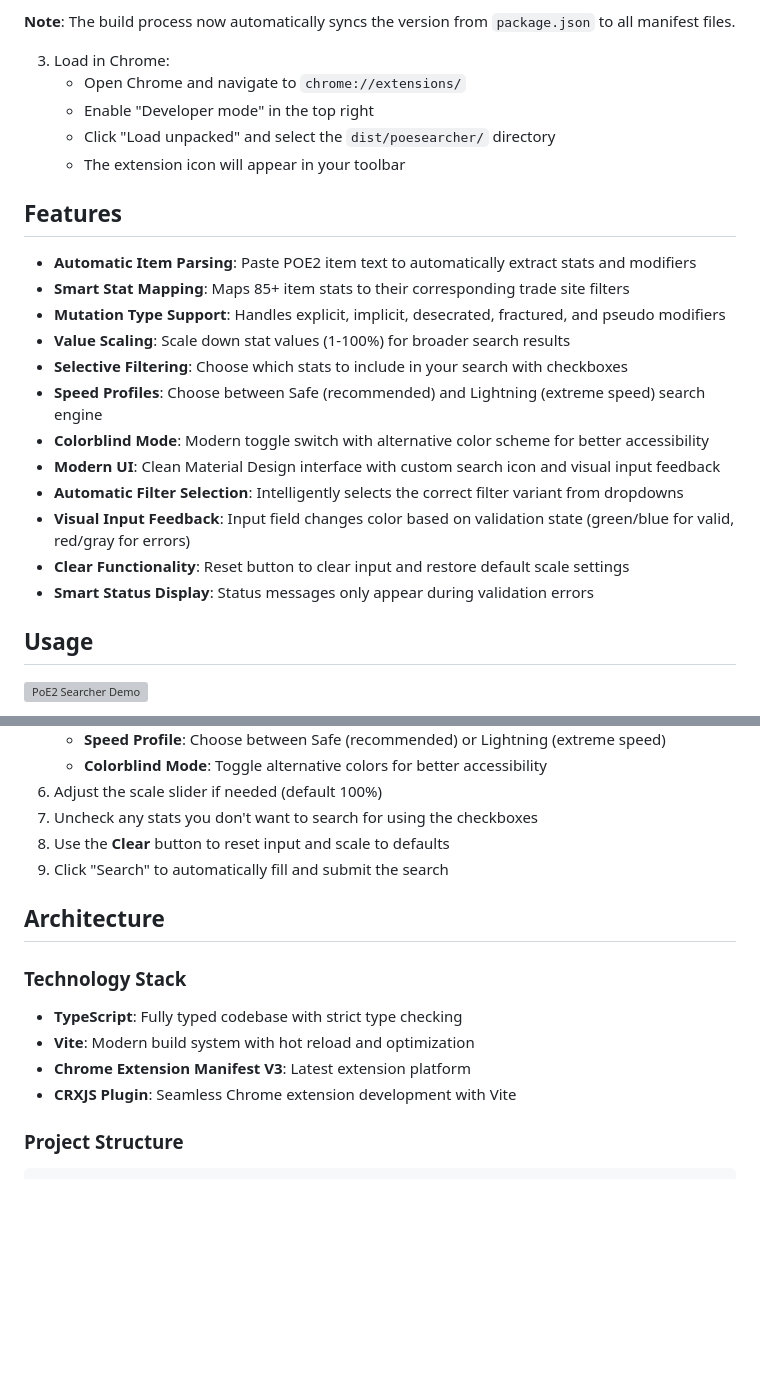
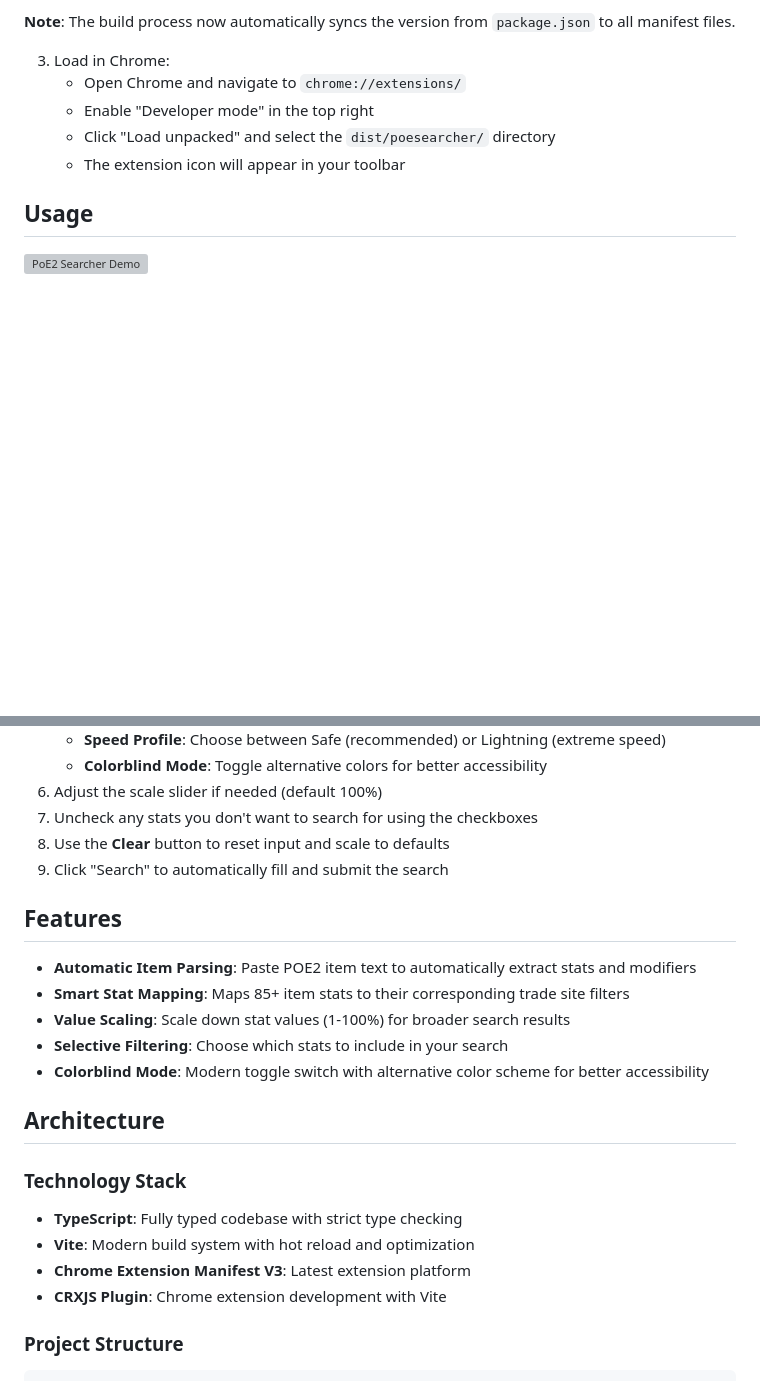
Before and after one commit to milespop/poesearcher, a Markdown page: README.md, 2 parts joined by grey strips. Drawn GitHub-style; blank space fills up the shorter version; grey boxes are pictures that could not be loaded.

Commit message:
chore: re-order README.md

```diff
--- a/README.md
+++ b/README.md
@@ -46,21 +46,6 @@ npm run build
    - Click "Load unpacked" and select the `dist/poesearcher/` directory
    - The extension icon will appear in your toolbar
 
-## Features
-
-- **Automatic Item Parsing**: Paste POE2 item text to automatically extract stats and modifiers
-- **Smart Stat Mapping**: Maps 85+ item stats to their corresponding trade site filters
-- **Mutation Type Support**: Handles explicit, implicit, desecrated, fractured, and pseudo modifiers
-- **Value Scaling**: Scale down stat values (1-100%) for broader search results
-- **Selective Filtering**: Choose which stats to include in your search with checkboxes
-- **Speed Profiles**: Choose between Safe (recommended) and Lightning (extreme speed) search engine
-- **Colorblind Mode**: Modern toggle switch with alternative color scheme for better accessibility
-- **Modern UI**: Clean Material Design interface with custom search icon and visual input feedback
-- **Automatic Filter Selection**: Intelligently selects the correct filter variant from dropdowns
-- **Visual Input Feedback**: Input field changes color based on validation state (green/blue for valid, red/gray for errors)
-- **Clear Functionality**: Reset button to clear input and restore default scale settings
-- **Smart Status Display**: Status messages only appear during validation errors
-
 ## Usage
 
 ![PoE2 Searcher Demo](wiki/poesearcher.gif)
@@ -79,6 +64,14 @@ npm run build
 8. Use the **Clear** button to reset input and scale to defaults
 9. Click "Search" to automatically fill and submit the search
 
+## Features
+
+- **Automatic Item Parsing**: Paste POE2 item text to automatically extract stats and modifiers
+- **Smart Stat Mapping**: Maps 85+ item stats to their corresponding trade site filters
+- **Value Scaling**: Scale down stat values (1-100%) for broader search results
+- **Selective Filtering**: Choose which stats to include in your search
+- **Colorblind Mode**: Modern toggle switch with alternative color scheme for better accessibility
+
 ## Architecture
 
 ### Technology Stack
@@ -86,7 +79,7 @@ npm run build
 - **TypeScript**: Fully typed codebase with strict type checking
 - **Vite**: Modern build system with hot reload and optimization
 - **Chrome Extension Manifest V3**: Latest extension platform
-- **CRXJS Plugin**: Seamless Chrome extension development with Vite
+- **CRXJS Plugin**: Chrome extension development with Vite
 
 ### Project Structure
 
```
